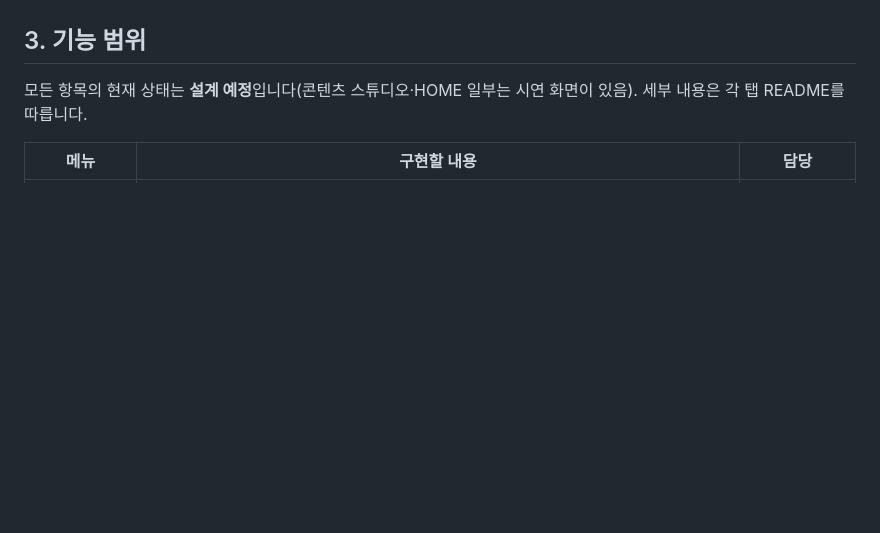
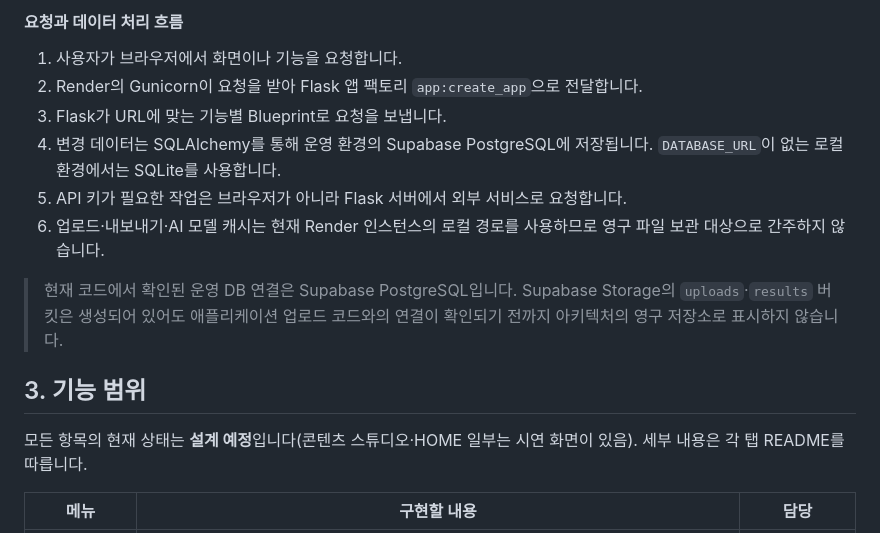
Before and after one commit to ihappy7725/hanjungsun-marketing-project-2nd, a Markdown page: README.md, the part around one of its changes. Rendered like a GitHub page; blank space fills up the shorter version.

Commit message:
docs: README 수정

```diff
--- a/README.md
+++ b/README.md
@@ -58,3 +126,13 @@
+#### 요청과 데이터 처리 흐름
+
+1. 사용자가 브라우저에서 화면이나 기능을 요청합니다.
+2. Render의 Gunicorn이 요청을 받아 Flask 앱 팩토리 `app:create_app`으로 전달합니다.
+3. Flask가 URL에 맞는 기능별 Blueprint로 요청을 보냅니다.
+4. 변경 데이터는 SQLAlchemy를 통해 운영 환경의 Supabase PostgreSQL에 저장됩니다. `DATABASE_URL`이 없는 로컬 환경에서는 SQLite를 사용합니다.
+5. API 키가 필요한 작업은 브라우저가 아니라 Flask 서버에서 외부 서비스로 요청합니다.
+6. 업로드·내보내기·AI 모델 캐시는 현재 Render 인스턴스의 로컬 경로를 사용하므로 영구 파일 보관 대상으로 간주하지 않습니다.
+
+> 현재 코드에서 확인된 운영 DB 연결은 Supabase PostgreSQL입니다. Supabase Storage의 `uploads`·`results` 버킷은 생성되어 있어도 애플리케이션 업로드 코드와의 연결이 확인되기 전까지 아키텍처의 영구 저장소로 표시하지 않습니다.
 
 ## 3. 기능 범위
 
```
Also changed, not shown: other parts of README.md (+68 -0 lines).
